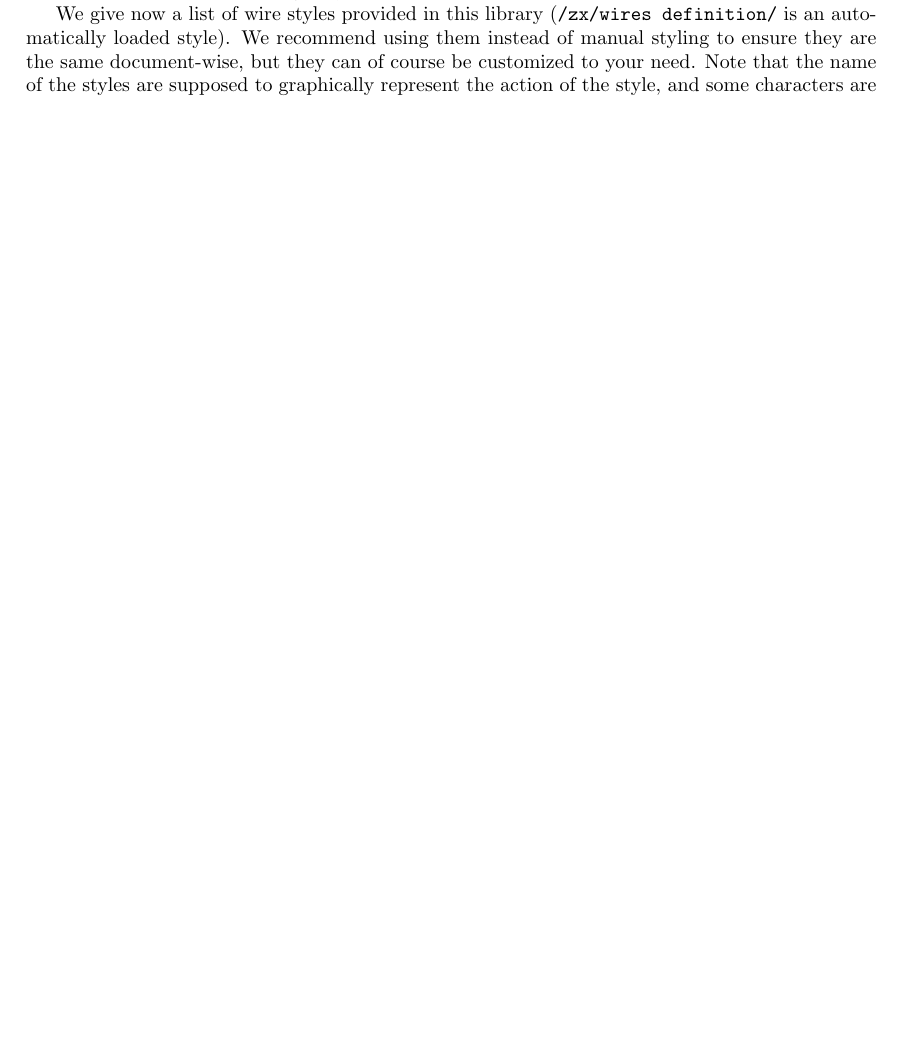
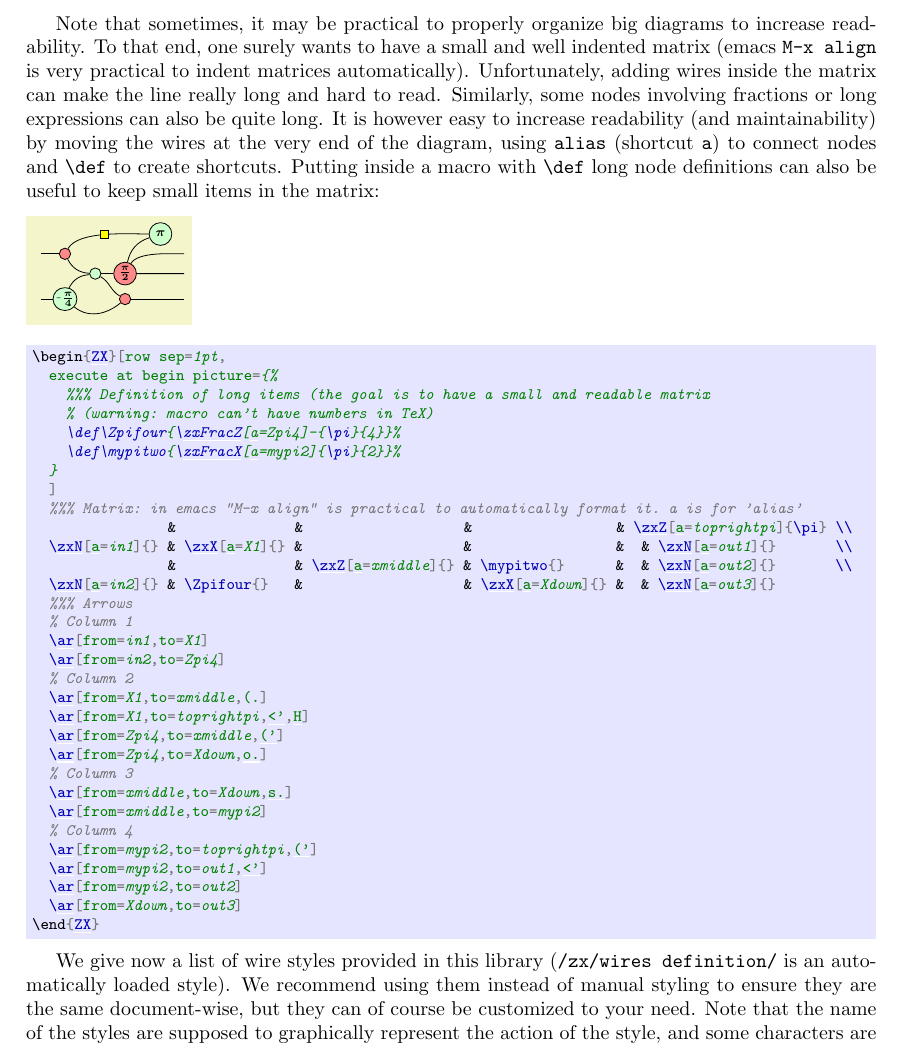
Before and after one commit to leo-colisson/zx-calculus, a LaTeX document (doc/zx-calculus.tex): part of page 7 of 20 before the commit and part of page 8 of 21 after it, cut at the place of the change, the shorter picture padded with empty space. The pictures show the PDF file doc/zx-calculus.pdf that the author committed with the source.

Commit message:
Improve slightly style, add alias a=,

```diff
--- a/doc/zx-calculus.tex
+++ b/doc/zx-calculus.tex
@@ -331,0 +335,3 @@ Note that in |\zxFracZ{a+b}[(a+b)][(c+d)]{c+d}| the optional arguments are usefu
+  \begin{ZX}
+    \zxX[alias=A]{} & \zxZ[a=B]{\beta}
+    \ar[from=A,to=B]
@@ -336,13 +346,13 @@ Note that in |\zxFracZ{a+b}[(a+b)][(c+d)]{c+d}| the optional arguments are usefu
   \extractcommand\arrow\opt{\oarg{options}}\@@
   \extractcommand\ar\opt{\oarg{options}}\@@
   \pgfmanualbody
-  These synonym commands (actually coming from |tikz-cd|) are used to draw wires between nodes. We refer to |tikz-cd| for an in-depth documentation, but what is important for our purpose is that the direction of the wires can be specified in the \meta{options} using a string of letters |r| (right), |l| (left), |u| (up), |d| (down).
+  These synonym commands (actually coming from |tikz-cd|) are used to draw wires between nodes. We refer to |tikz-cd| for an in-depth documentation, but what is important for our purpose is that the direction of the wires can be specified in the \meta{options} using a string of letters |r| (right), |l| (left), |u| (up), |d| (down). It's also possible to specify a node alias as a source or destination as shown below.
 \begin{codeexample}[]
 \zx{\zxZ{} \ar[r] & \zxX{}} = \zx{\zxX{} \arrow[rd] \\ & \zxZ{}}
 \end{codeexample}
   \meta{options} can also be used to add any additional style, either custom ones, or the ones defined in this library (this is recommended since it can be easily changed document-wise by simply changing the style). Multiple wires can be added in the same cell. Other shortcuts provided in |tikz-cd| like |\rar|\dots{} can be used.
 {\catcode`\|=12 % Ensures | is not anymore \verb|...|
-\begin{codeexample}[]
+\begin{codeexample}[width=0pt]
 \begin{ZX}
   \zxZ{\alpha} \arrow[d, C] % C = Bell-like wire
                \ar[r,H,o']  % o' = top part of circle
@@ -372,6 +382,41 @@ The first one is equivalent to
   |\arrow|{\oarg{options}}|{r}|
 \end{verse}
 and the other ones work analogously.
+
+Note that sometimes, it may be practical to properly organize big diagrams to increase readability. To that end, one surely wants to have a small and well indented matrix (emacs |M-x align| is very practical to indent matrices automatically). Unfortunately, adding wires inside the matrix can make the line really long and hard to read. Similarly, some nodes involving fractions or long expressions can also be quite long. It is however easy to increase readability (and maintainability) by moving the wires at the very end of the diagram, using |alias| (shortcut |a|) to connect nodes and |\def| to create shortcuts. Putting inside a macro with |\def| long node definitions can also be useful to keep small items in the matrix:
+\begin{codeexample}[width=0pt]
+\begin{ZX}[row sep=1pt,
+  execute at begin picture={%
+    %%% Definition of long items (the goal is to have a small and readable matrix
+    % (warning: macro can't have numbers in TeX. Also, make sure not to use existing names)
+    \def\Zpifour{\zxFracZ[a=Zpi4]-{\pi}{4}}%
+    \def\mypitwo{\zxFracX[a=mypi2]{\pi}{2}}%
+  }
+  ]
+  %%% Matrix: in emacs "M-x align" is practical to automatically format it. a is for 'alias'
+                &              &                   &                 & \zxZ[a=toprightpi]{\pi} \\
+  \zxN[a=in1]{} & \zxX[a=X1]{} &                   &                 &  & \zxN[a=out1]{}       \\
+                &              & \zxZ[a=xmiddle]{} & \mypitwo{}      &  & \zxN[a=out2]{}       \\
+  \zxN[a=in2]{} & \Zpifour{}   &                   & \zxX[a=Xdown]{} &  & \zxN[a=out3]{}
+  %%% Arrows
+  % Column 1
+  \ar[from=in1,to=X1]
+  \ar[from=in2,to=Zpi4]
+  % Column 2
+  \ar[from=X1,to=xmiddle,(.]
+  \ar[from=X1,to=toprightpi,<',H]
+  \ar[from=Zpi4,to=xmiddle,(']
+  \ar[from=Zpi4,to=Xdown,o.]
+  % Column 3
+  \ar[from=xmiddle,to=Xdown,s.]
+  \ar[from=xmiddle,to=mypi2]
+  % Column 4
+  \ar[from=mypi2,to=toprightpi,(']
+  \ar[from=mypi2,to=out1,<']
+  \ar[from=mypi2,to=out2]
+  \ar[from=Xdown,to=out3]
+\end{ZX}
+\end{codeexample}
 
 We give now a list of wire styles provided in this library (|/zx/wires definition/| is an automatically loaded style). We recommend using them instead of manual styling to ensure they are the same document-wise, but they can of course be customized to your need. Note that the name of the styles are supposed to graphically represent the action of the style, and some characters are added to precise the shape: typically |'| means top, |.| bottom, |X-| is right to X (or should arrive with angle 0), |-X| is left to X (or should leave with angle zero). These shapes are usually designed to work when the starting node is left most (or above of both nodes have the same column). But they may work both way for some of them.
 
```
Also changed, not shown: tikzlibraryzx-calculus.code.tex (+7 -6 lines), doc/zx-calculus.pdf, doc/zx-calculus.tex (7 more changed lines).
